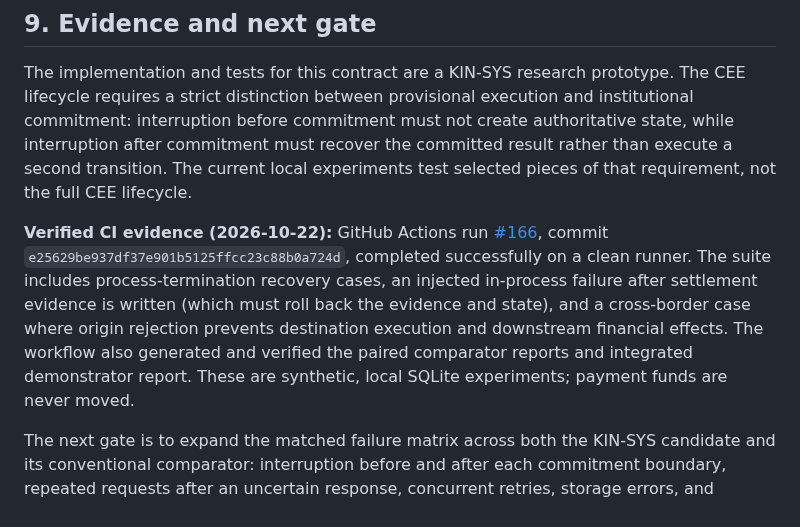
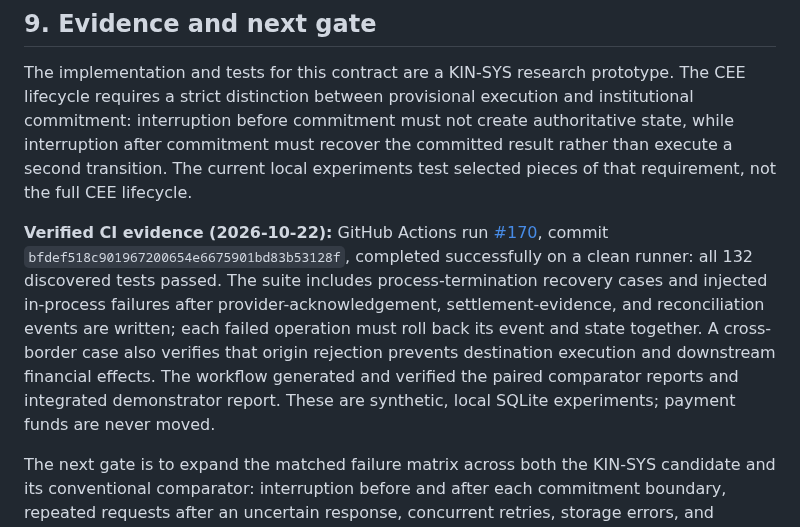
Before and after one commit to joe933212-pixel/KIN-SYS-PROTOCOL, a Markdown page: docs/TRANSITION_CONTRACT.md, the part around the change. Rendered like a GitHub page.

Commit message:
Update evidence to latest 132-test CI run

```diff
--- a/docs/TRANSITION_CONTRACT.md
+++ b/docs/TRANSITION_CONTRACT.md
@@ -109,7 +109,7 @@ These are separate research and implementation questions. They must not be repre
 
 The implementation and tests for this contract are a KIN-SYS research prototype. The CEE lifecycle requires a strict distinction between provisional execution and institutional commitment: interruption before commitment must not create authoritative state, while interruption after commitment must recover the committed result rather than execute a second transition. The current local experiments test selected pieces of that requirement, not the full CEE lifecycle.
 
-**Verified CI evidence (2026-10-22):** GitHub Actions run [#166](https://github.com/joe933212-pixel/KIN-SYS-PROTOCOL/actions/runs/39789625541), commit `e25629be937df37e901b5125ffcc23c88b0a724d`, completed successfully on a clean runner. The suite includes process-termination recovery cases, an injected in-process failure after settlement evidence is written (which must roll back the evidence and state), and a cross-border case where origin rejection prevents destination execution and downstream financial effects. The workflow also generated and verified the paired comparator reports and integrated demonstrator report. These are synthetic, local SQLite experiments; payment funds are never moved.
+**Verified CI evidence (2026-10-22):** GitHub Actions run [#170](https://github.com/joe933212-pixel/KIN-SYS-PROTOCOL/actions/runs/39789900580), commit `bfdef518c901967200654e6675901bd83b53128f`, completed successfully on a clean runner: all 132 discovered tests passed. The suite includes process-termination recovery cases and injected in-process failures after provider-acknowledgement, settlement-evidence, and reconciliation events are written; each failed operation must roll back its event and state together. A cross-border case also verifies that origin rejection prevents destination execution and downstream financial effects. The workflow generated and verified the paired comparator reports and integrated demonstrator report. These are synthetic, local SQLite experiments; payment funds are never moved.
 
 The next gate is to expand the matched failure matrix across both the KIN-SYS candidate and its conventional comparator: interruption before and after each commitment boundary, repeated requests after an uncertain response, concurrent retries, storage errors, and changed authority or rule context during recovery. Then test cross-institution coordination under delayed and reordered messages. Report comparator differences and failures as well as passing cases.
 
```
